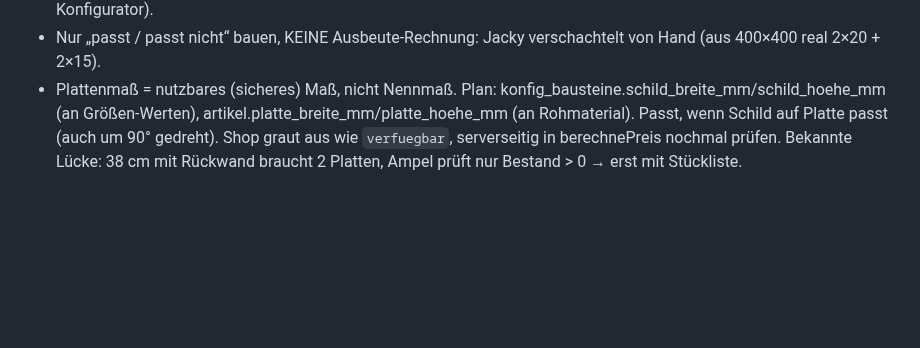
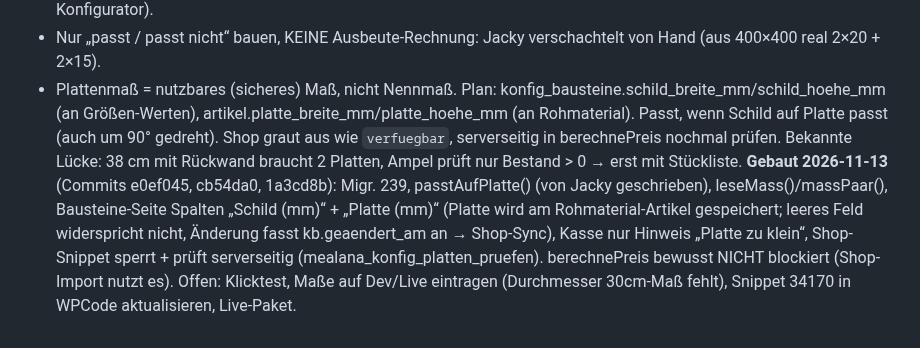
Before and after one commit to Kindra2804/mealana-erp, a Markdown page: .claude/memory/project_konfigurator_modul.md, the part around the change. Rendered like a GitHub page; blank space fills up the shorter version.

Commit message:
Memory: Plattenmaß-Stand
Co-Authored-By: Claude Opus 5.5 <noreply@anthropic.com>

```diff
--- a/.claude/memory/project_konfigurator_modul.md
+++ b/.claude/memory/project_konfigurator_modul.md
@@ -219,3 +219,4 @@ Entscheidungen Jacky:
 - Plattenmaß = nutzbares (sicheres) Maß, nicht Nennmaß.
 Plan: konfig_bausteine.schild_breite_mm/schild_hoehe_mm (an Größen-Werten), artikel.platte_breite_mm/platte_hoehe_mm (an Rohmaterial). Passt, wenn Schild auf Platte passt (auch um 90° gedreht). Shop graut aus wie `verfuegbar`, serverseitig in berechnePreis nochmal prüfen.
 Bekannte Lücke: 38 cm mit Rückwand braucht 2 Platten, Ampel prüft nur Bestand > 0 → erst mit Stückliste.
+**Gebaut 2026-11-13** (Commits e0ef045, cb54da0, 1a3cd8b): Migr. 239, passtAufPlatte() (von Jacky geschrieben), leseMass()/massPaar(), Bausteine-Seite Spalten „Schild (mm)“ + „Platte (mm)“ (Platte wird am Rohmaterial-Artikel gespeichert; leeres Feld widerspricht nicht, Änderung fasst kb.geaendert_am an → Shop-Sync), Kasse nur Hinweis „Platte zu klein“, Shop-Snippet sperrt + prüft serverseitig (mealana_konfig_platten_pruefen). berechnePreis bewusst NICHT blockiert (Shop-Import nutzt es). Offen: Klicktest, Maße auf Dev/Live eintragen (Durchmesser 30cm-Maß fehlt), Snippet 34170 in WPCode aktualisieren, Live-Paket.
```
Also changed, not shown: .claude/memory/MEMORY.md (+1 -1 lines).
